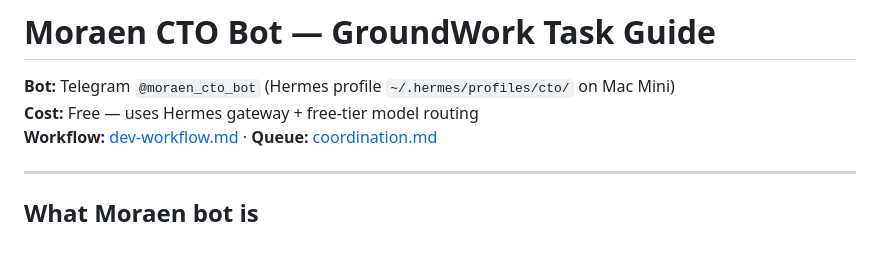
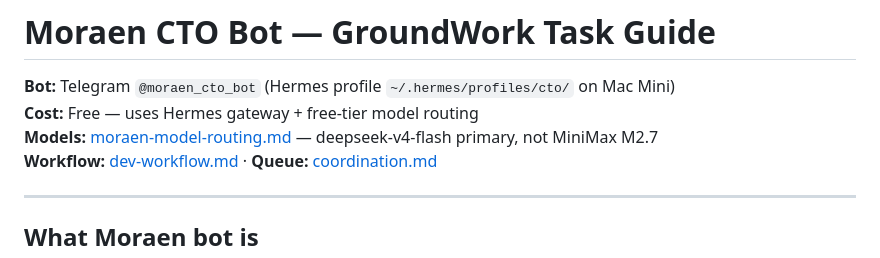
Before and after one commit to appopoleisStudios/karjat-farms, a Markdown page: docs/ops/moraen-cto-tasks.md, the part around the change. GitHub-like rendering.

Commit message:
docs: link model routing from moraen-cto-tasks

```diff
--- a/docs/ops/moraen-cto-tasks.md
+++ b/docs/ops/moraen-cto-tasks.md
@@ -2,6 +2,7 @@
 
 **Bot:** Telegram `@moraen_cto_bot` (Hermes profile `~/.hermes/profiles/cto/` on Mac Mini)
 **Cost:** Free — uses Hermes gateway + free-tier model routing
+**Models:** [moraen-model-routing.md](moraen-model-routing.md) — deepseek-v4-flash primary, not MiniMax M2.7
 **Workflow:** [dev-workflow.md](../tech/dev-workflow.md) · **Queue:** [coordination.md](../coordination.md)
 
 ---
```
